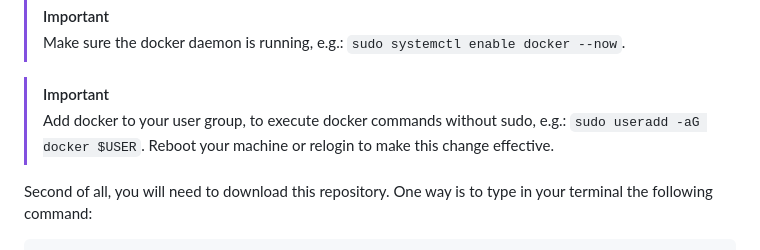
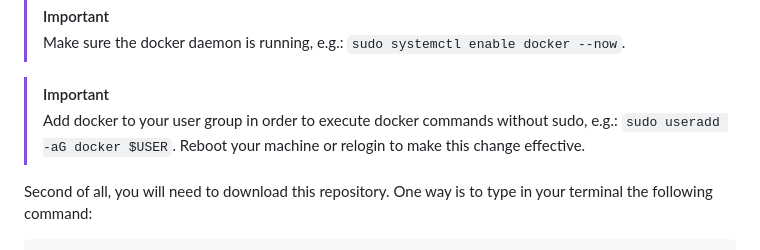
Before and after one commit to bekiralti/reverseproxy, a Markdown page: README.md, the part around the change. Drawn GitHub-style.

```diff
--- a/README.md
+++ b/README.md
@@ -33,7 +33,7 @@ First of all the **Requirements**:
 > Make sure the docker daemon is running, e.g.: `sudo systemctl enable docker --now`.
 
 > [!IMPORTANT]
-> Add docker to your user group, to execute docker commands without sudo, e.g.: `sudo useradd -aG docker $USER`.
+> Add docker to your user group in order to execute docker commands without sudo, e.g.: `sudo useradd -aG docker $USER`.
 > Reboot your machine or relogin to make this change effective.
 
 Second of all, you will need to download this repository. One way is to type in your terminal the following command:
```
